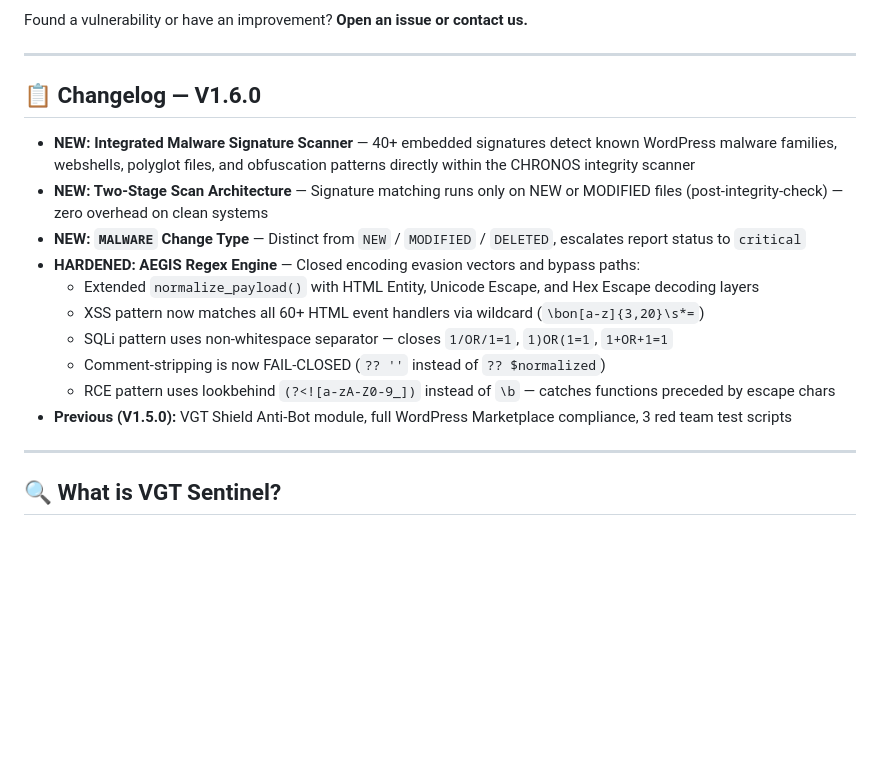
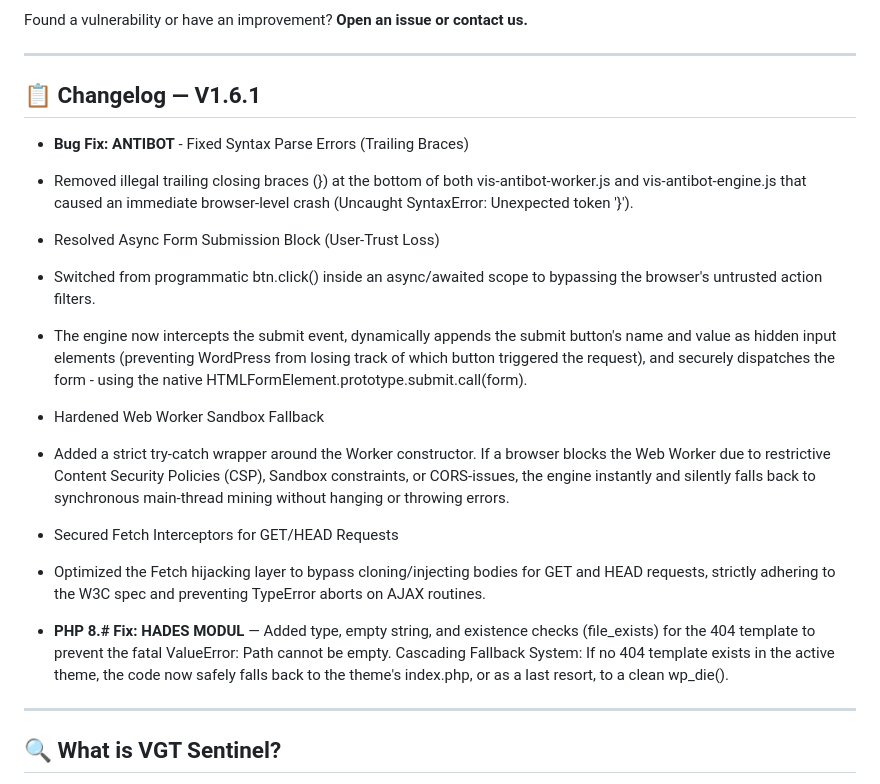
Before and after one commit to visiongaiatechnology/sentinelcom, a Markdown page: README.md, the part around the change. Rendered like a GitHub page; blank space fills up the shorter version.

```diff
--- a/README.md
+++ b/README.md
@@ -26,18 +26,20 @@ Found a vulnerability or have an improvement? **Open an issue or contact us.**
 
 ---
 
-## 📋 Changelog — V1.6.0
+## 📋 Changelog — V1.6.1
 
-- **NEW: Integrated Malware Signature Scanner** — 40+ embedded signatures detect known WordPress malware families, webshells, polyglot files, and obfuscation patterns directly within the CHRONOS integrity scanner
-- **NEW: Two-Stage Scan Architecture** — Signature matching runs only on NEW or MODIFIED files (post-integrity-check) — zero overhead on clean systems
-- **NEW: `MALWARE` Change Type** — Distinct from `NEW` / `MODIFIED` / `DELETED`, escalates report status to `critical`
-- **HARDENED: AEGIS Regex Engine** — Closed encoding evasion vectors and bypass paths:
-  - Extended `normalize_payload()` with HTML Entity, Unicode Escape, and Hex Escape decoding layers
-  - XSS pattern now matches all 60+ HTML event handlers via wildcard (`\bon[a-z]{3,20}\s*=`)
-  - SQLi pattern uses non-whitespace separator — closes `1/OR/1=1`, `1)OR(1=1`, `1+OR+1=1`
-  - Comment-stripping is now FAIL-CLOSED (`?? ''` instead of `?? $normalized`)
-  - RCE pattern uses lookbehind `(?<![a-zA-Z0-9_])` instead of `\b` — catches functions preceded by escape chars
-- **Previous (V1.5.0):** VGT Shield Anti-Bot module, full WordPress Marketplace compliance, 3 red team test scripts
+- **Bug Fix: ANTIBOT** - Fixed Syntax Parse Errors (Trailing Braces)
+- Removed illegal trailing closing braces (}) at the bottom of both vis-antibot-worker.js and vis-antibot-engine.js that caused an immediate browser-level crash (Uncaught SyntaxError: Unexpected token '}').
+- Resolved Async Form Submission Block (User-Trust Loss)
+- Switched from programmatic btn.click() inside an async/awaited scope to bypassing the browser's untrusted action filters.
+- The engine now intercepts the submit event, dynamically appends the submit button's name and value as hidden input elements (preventing WordPress from losing track of which button triggered the request), and securely dispatches the form - using the native HTMLFormElement.prototype.submit.call(form).
+- Hardened Web Worker Sandbox Fallback
+- Added a strict try-catch wrapper around the Worker constructor. If a browser blocks the Web Worker due to restrictive Content Security Policies (CSP), Sandbox constraints, or CORS-issues, the engine instantly and silently falls back to synchronous main-thread mining without hanging or throwing errors.
+- Secured Fetch Interceptors for GET/HEAD Requests
+- Optimized the Fetch hijacking layer to bypass cloning/injecting bodies for GET and HEAD requests, strictly adhering to the W3C spec and preventing TypeError aborts on AJAX routines.
+
+- **PHP 8.# Fix: HADES MODUL** — Added type, empty string, and existence checks (file_exists) for the 404 template to prevent the fatal ValueError: Path cannot be empty.
+Cascading Fallback System: If no 404 template exists in the active theme, the code now safely falls back to the theme's index.php, or as a last resort, to a clean wp_die().
 
 ---
 
```
